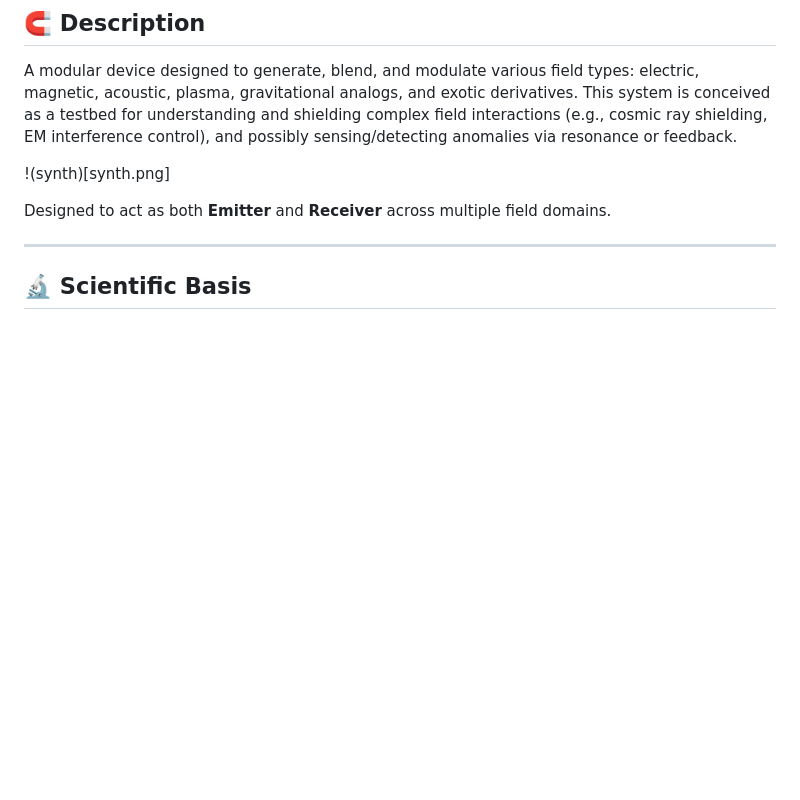
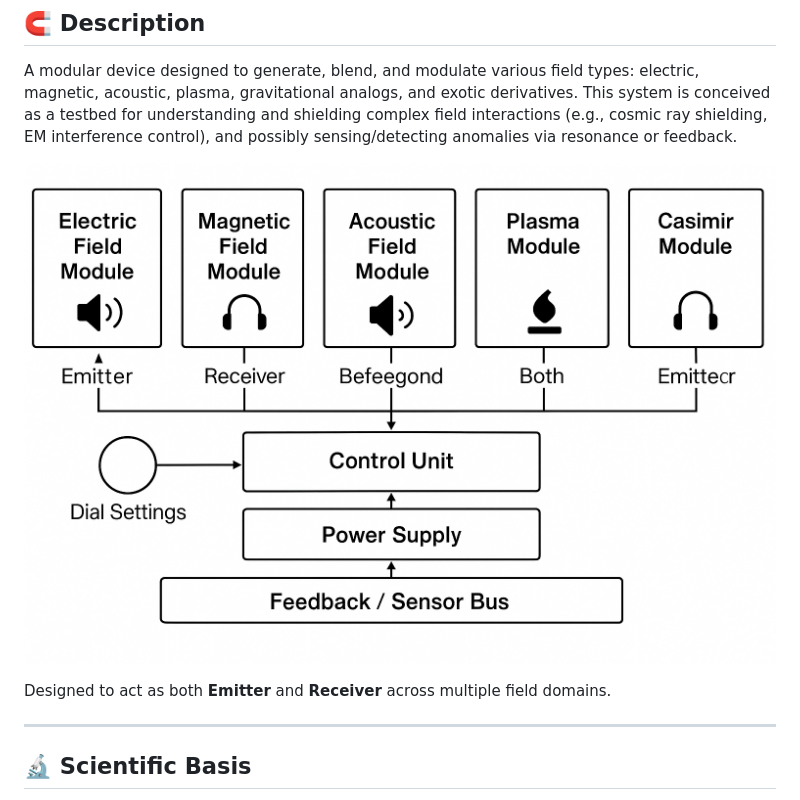
Before and after one commit to rcalix1/DIYphysics, a Markdown page: FringeDIYprojects/fieldSynthesizer.md, the part around the change. Drawn GitHub-style; blank space fills up the shorter version.

```diff
--- a/FringeDIYprojects/fieldSynthesizer.md
+++ b/FringeDIYprojects/fieldSynthesizer.md
@@ -4,7 +4,7 @@
 
 A modular device designed to generate, blend, and modulate various field types: electric, magnetic, acoustic, plasma, gravitational analogs, and exotic derivatives. This system is conceived as a testbed for understanding and shielding complex field interactions (e.g., cosmic ray shielding, EM interference control), and possibly sensing/detecting anomalies via resonance or feedback.
 
-!(synth)[synth.png]
+![synth](synth.png)
 
 Designed to act as both **Emitter** and **Receiver** across multiple field domains.
 
```
